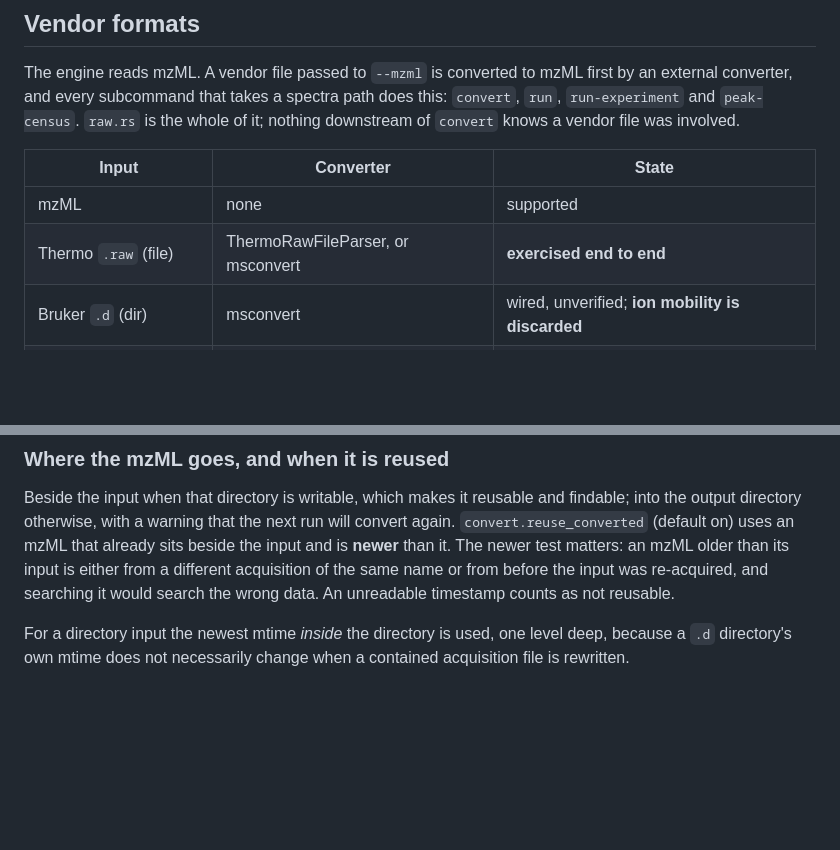
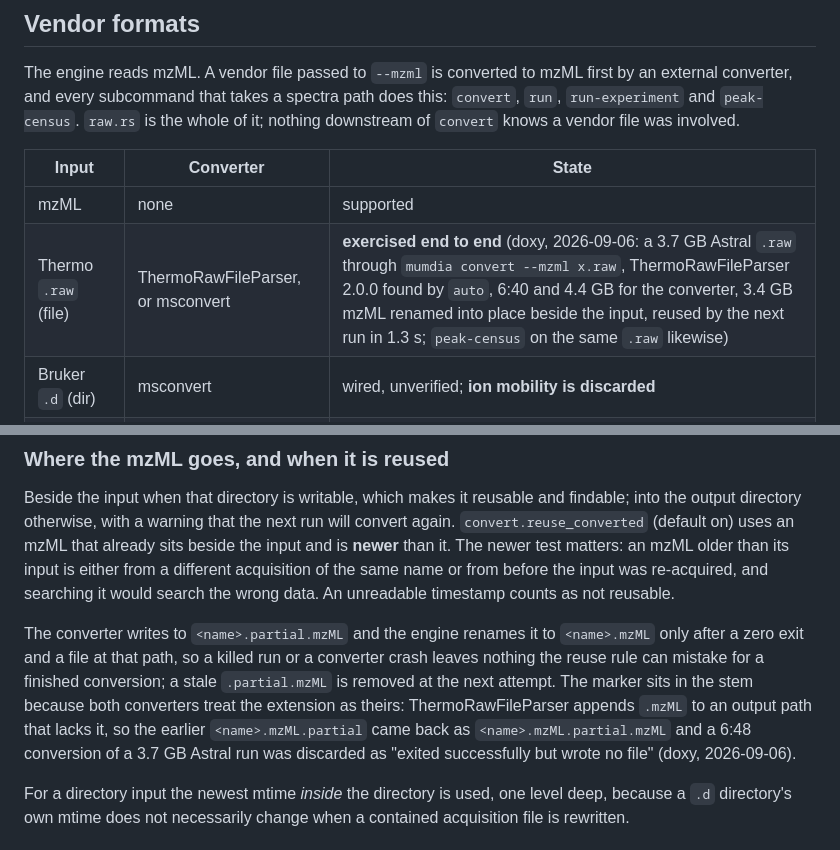
Before and after one commit to CompOmics/MuMDIA, a Markdown page: docs/04_convert.md, 2 parts joined by grey strips. Drawn GitHub-style; blank space fills up the shorter version.

Commit message:
docs(convert): record the end-to-end Thermo conversion and the temp-name rule
The Vendor formats table now carries the measured run behind "exercised end to end":
a 3.7 GB Astral .raw through mumdia convert on doxy with ThermoRawFileParser 2.0.0
located by auto, 6:40 and 4.4 GB for the converter, the mzML renamed into place beside
the input and reused by the next run in 1.3 s, and peak-census on the same file. The
reuse section explains the <name>.partial.mzML temporary and why the marker sits in
the stem.

Co-Authored-By: Claude Opus 5 (1M context) <noreply@anthropic.com>

```diff
--- a/docs/04_convert.md
+++ b/docs/04_convert.md
@@ -436,7 +436,7 @@ nothing downstream of `convert` knows a vendor file was involved.
 | Input | Converter | State |
 |---|---|---|
 | mzML | none | supported |
-| Thermo `.raw` (file) | ThermoRawFileParser, or msconvert | **exercised end to end** |
+| Thermo `.raw` (file) | ThermoRawFileParser, or msconvert | **exercised end to end** (doxy, 2026-09-06: a 3.7 GB Astral `.raw` through `mumdia convert --mzml x.raw`, ThermoRawFileParser 2.0.0 found by `auto`, 6:40 and 4.4 GB for the converter, 3.4 GB mzML renamed into place beside the input, reused by the next run in 1.3 s; `peak-census` on the same `.raw` likewise) |
 | Bruker `.d` (dir) | msconvert | wired, unverified; **ion mobility is discarded** |
 | SCIEX `.wiff` / `.wiff2` | msconvert | wired, unverified |
 | Agilent `.d` (dir) | msconvert | wired, unverified |
@@ -536,6 +536,15 @@ than its input is either from a different acquisition of the same name or from
 before the input was re-acquired, and searching it would search the wrong data. An
 unreadable timestamp counts as not reusable.
 
+The converter writes to `<name>.partial.mzML` and the engine renames it to
+`<name>.mzML` only after a zero exit and a file at that path, so a killed run or a
+converter crash leaves nothing the reuse rule can mistake for a finished conversion;
+a stale `.partial.mzML` is removed at the next attempt. The marker sits in the stem
+because both converters treat the extension as theirs: ThermoRawFileParser appends
+`.mzML` to an output path that lacks it, so the earlier `<name>.mzML.partial` came
+back as `<name>.mzML.partial.mzML` and a 6:48 conversion of a 3.7 GB Astral run was
+discarded as "exited successfully but wrote no file" (doxy, 2026-09-06).
+
 For a directory input the newest mtime *inside* the directory is used, one level
 deep, because a `.d` directory's own mtime does not necessarily change when a
 contained acquisition file is rewritten.
```
